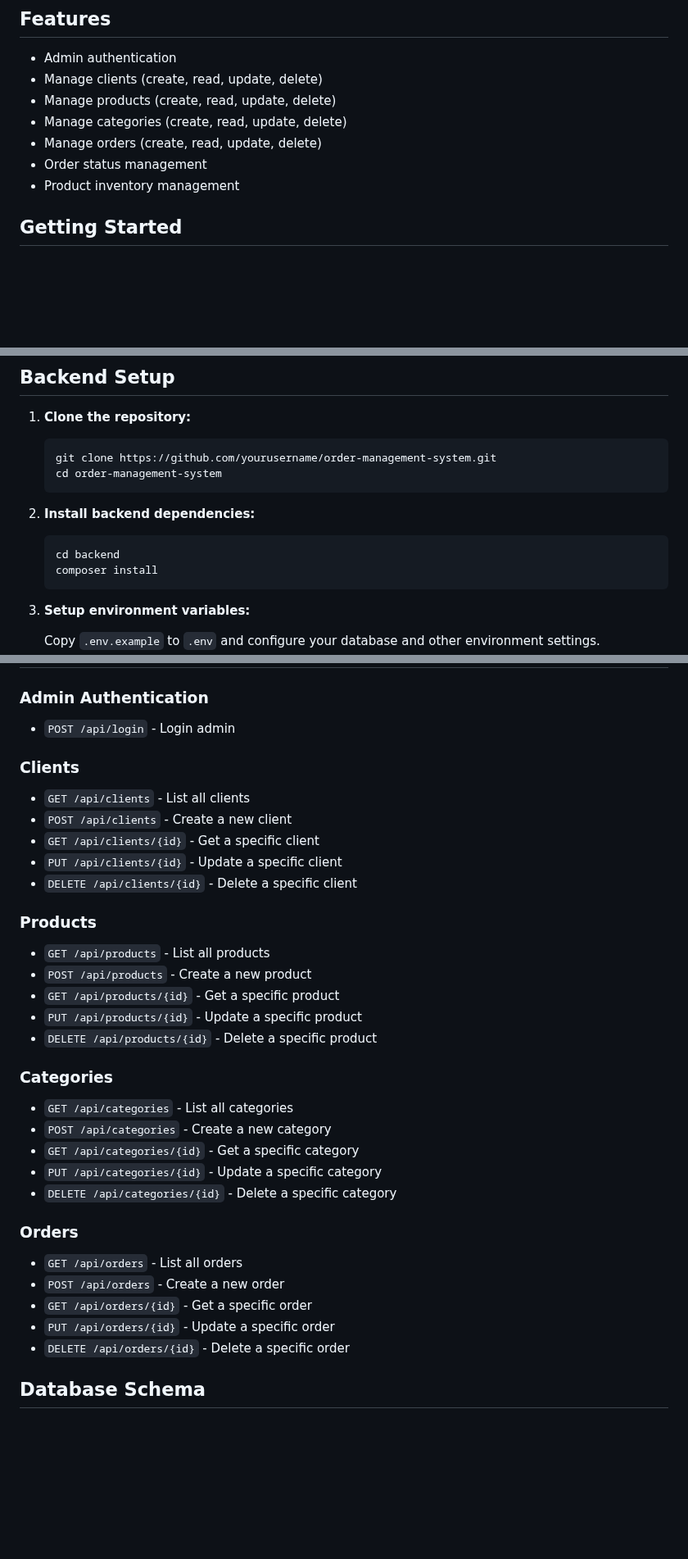
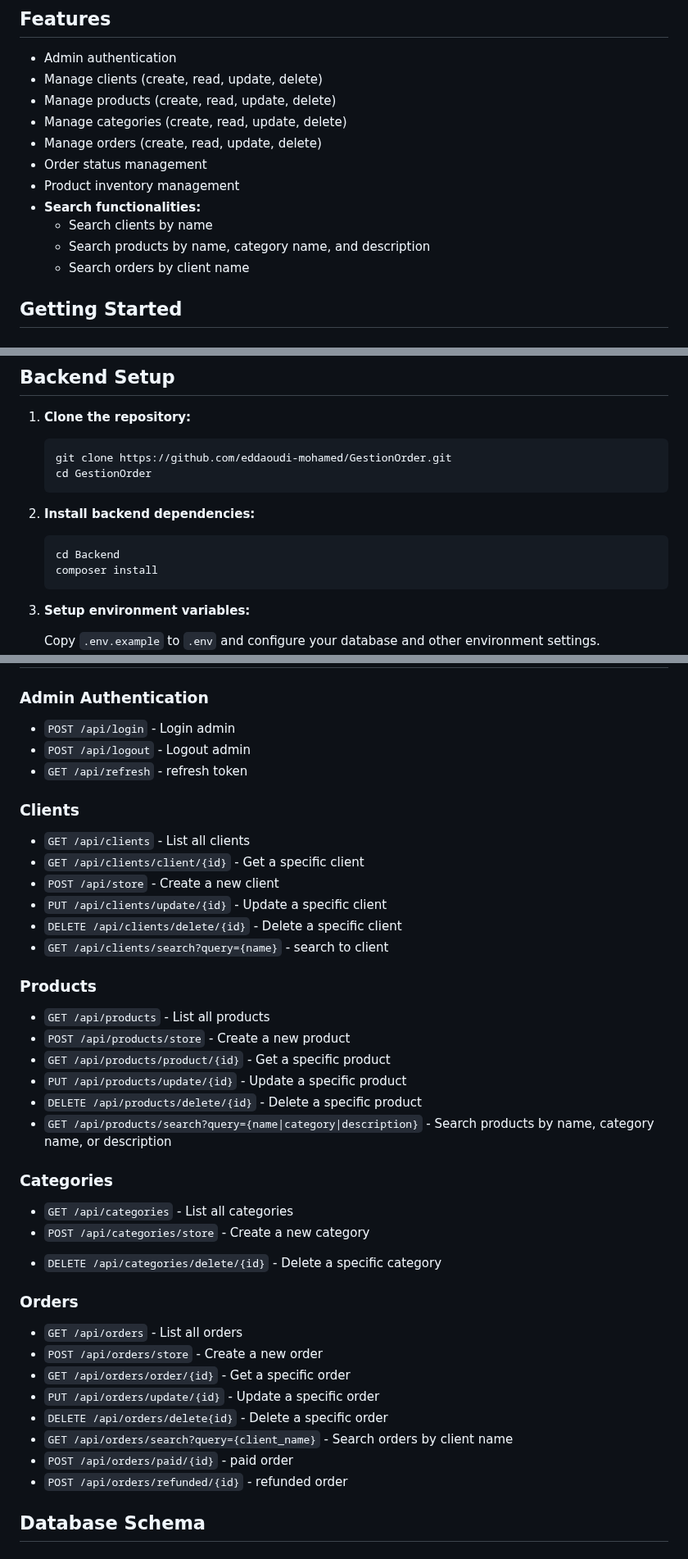
Before and after one commit to eddaoudi-mohamed/GestionOrder, a Markdown page: README.md, 3 parts joined by grey strips. Shown at 82% size. Drawn GitHub-style; blank space fills up the shorter version.

Commit message:
edite file README.md file

````diff
--- a/README.md
+++ b/README.md
@@ -31,6 +31,10 @@ This project is an Order Management System built with Laravel for the backend an
 - Manage orders (create, read, update, delete)
 - Order status management
 - Product inventory management
+- **Search functionalities:**
+  - Search clients by name
+  - Search products by name, category name, and description
+  - Search orders by client name
 
 ## Getting Started
 
@@ -49,14 +53,14 @@ This project is an Order Management System built with Laravel for the backend an
 1. **Clone the repository:**
 
     ```bash
-    git clone https://github.com/yourusername/order-management-system.git
-    cd order-management-system
+    git clone https://github.com/eddaoudi-mohamed/GestionOrder.git
+    cd GestionOrder
     ```
 
 2. **Install backend dependencies:**
 
     ```bash
-    cd backend
+    cd Backend
     composer install
     ```
 
@@ -110,38 +114,46 @@ This project is an Order Management System built with Laravel for the backend an
 ### Admin Authentication
 
 - `POST /api/login` - Login admin
+- `POST /api/logout` - Logout admin
+- `GET /api/refresh` - refresh token
 
 ### Clients
 
 - `GET /api/clients` - List all clients
-- `POST /api/clients` - Create a new client
-- `GET /api/clients/{id}` - Get a specific client
-- `PUT /api/clients/{id}` - Update a specific client
-- `DELETE /api/clients/{id}` - Delete a specific client
+- `GET /api/clients/client/{id}` - Get a specific client
+- `POST /api/store` - Create a new client
+- `PUT /api/clients/update/{id}` - Update a specific client
+- `DELETE /api/clients/delete/{id}` - Delete a specific client
+- `GET /api/clients/search?query={name}` - search to client
+
 
 ### Products
 
 - `GET /api/products` - List all products
-- `POST /api/products` - Create a new product
-- `GET /api/products/{id}` - Get a specific product
-- `PUT /api/products/{id}` - Update a specific product
-- `DELETE /api/products/{id}` - Delete a specific product
+- `POST /api/products/store` - Create a new product
+- `GET /api/products/product/{id}` - Get a specific product
+- `PUT /api/products/update/{id}` - Update a specific product
+- `DELETE /api/products/delete/{id}` - Delete a specific product
+- `GET /api/products/search?query={name|category|description}` - Search products by name, category name, or description
 
 ### Categories
 
 - `GET /api/categories` - List all categories
-- `POST /api/categories` - Create a new category
-- `GET /api/categories/{id}` - Get a specific category
-- `PUT /api/categories/{id}` - Update a specific category
-- `DELETE /api/categories/{id}` - Delete a specific category
+- `POST /api/categories/store` - Create a new category
+<!-- - `GET /api/categories/{id}` - Get a specific category
+- `PUT /api/categories/{id}` - Update a specific category -->
+- `DELETE /api/categories/delete/{id}` - Delete a specific category
 
 ### Orders
 
 - `GET /api/orders` - List all orders
-- `POST /api/orders` - Create a new order
-- `GET /api/orders/{id}` - Get a specific order
-- `PUT /api/orders/{id}` - Update a specific order
-- `DELETE /api/orders/{id}` - Delete a specific order
+- `POST /api/orders/store` - Create a new order
+- `GET /api/orders/order/{id}` - Get a specific order
+- `PUT /api/orders/update/{id}` - Update a specific order
+- `DELETE /api/orders/delete{id}` - Delete a specific order
+- `GET /api/orders/search?query={client_name}` - Search orders by client name
+- `POST /api/orders/paid/{id}` - paid order
+- `POST /api/orders/refunded/{id}` - refunded order
 
 ## Database Schema
 
````
